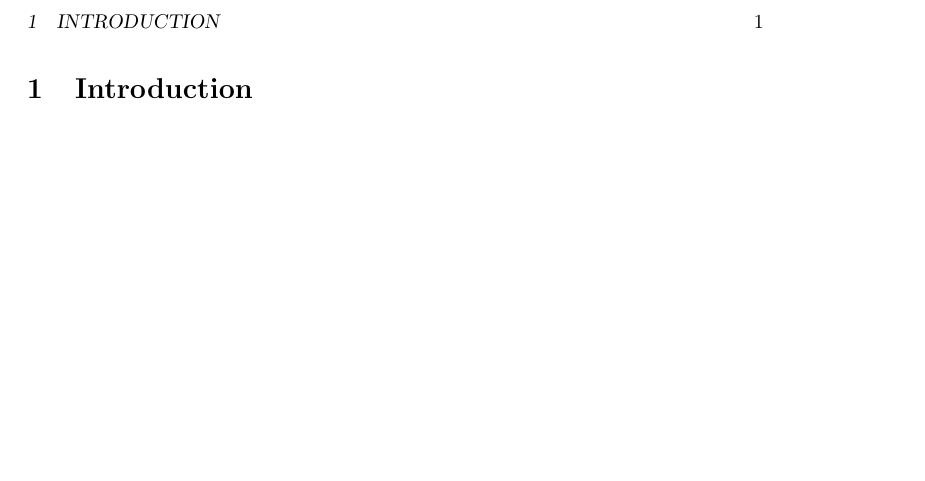
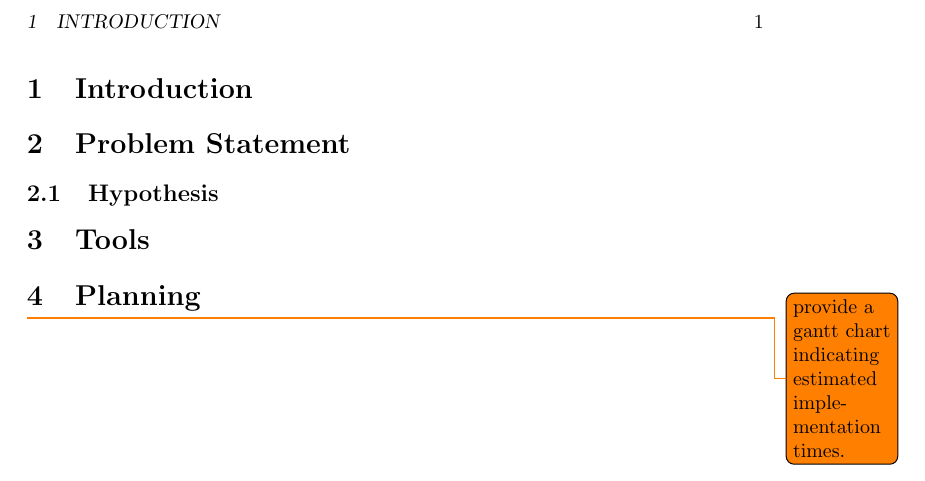
Before and after one commit to PythEsc/Research_project2, a LaTeX paper (Documents/Project Plan/Project Plan.tex): part of page 3 of 3, cut so that both start at the same text, the shorter picture padded with empty space. Compiled offline with pdfLaTeX.

Commit message:
Updated gitignore to exclude table of content files. Added initial structure to project plan.

```diff
--- a/Documents/Project Plan/Project Plan.tex
+++ b/Documents/Project Plan/Project Plan.tex
@@ -9,6 +9,7 @@
 \usepackage{tikz}
 \usepackage{apacite}
 \usepackage{scrextend}
+\usepackage{todonotes}
 \usepackage[toc,page]{appendix}
 \usepackage[left=4.00cm, right=4.00cm, top=3.00cm, bottom=3.00cm]{geometry}
 \title{{\Huge Facebook Motion Prediction}\\{\Large Project Plan}}
@@ -32,4 +33,16 @@
 \section{Introduction}
 
 
+\section{Problem Statement}
+
+\subsection{Hypothesis}
+
+\section{Tools}
+
+
+
+\section{Planning}
+\todo{provide a gantt chart indicating estimated implementation times.}
+
+
 \end{document}
```
Also changed, not shown: 1 other file.
